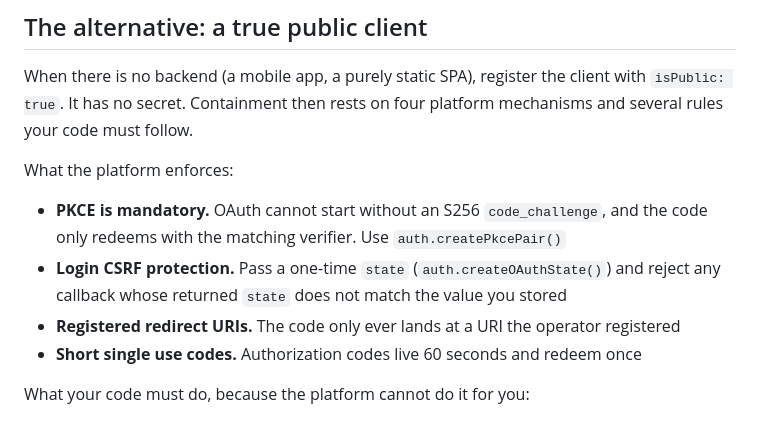
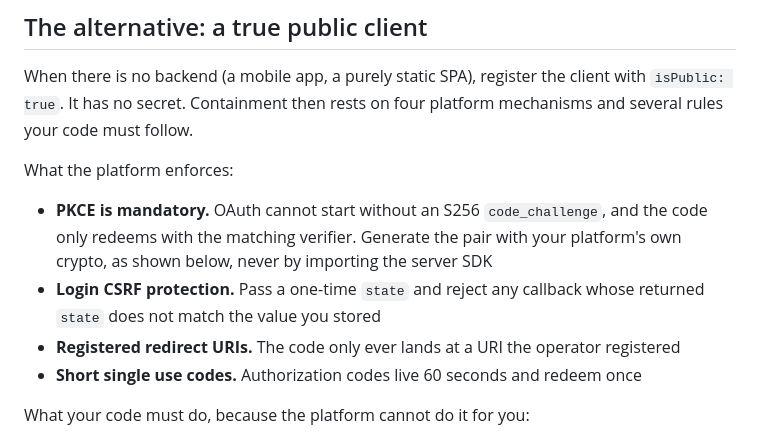
Before and after one commit to swalusimbi/identity-platform, a Markdown page: docs/public-clients.md, the part around one of its changes. GitHub-like rendering.

```diff
--- a/docs/public-clients.md
+++ b/docs/public-clients.md
@@ -25,8 +25,8 @@ When there is no backend (a mobile app, a purely static SPA), register the clien
 
 What the platform enforces:
 
-- **PKCE is mandatory.** OAuth cannot start without an S256 `code_challenge`, and the code only redeems with the matching verifier. Use `auth.createPkcePair()`
-- **Login CSRF protection.** Pass a one-time `state` (`auth.createOAuthState()`) and reject any callback whose returned `state` does not match the value you stored
+- **PKCE is mandatory.** OAuth cannot start without an S256 `code_challenge`, and the code only redeems with the matching verifier. Generate the pair with your platform's own crypto, as shown below, never by importing the server SDK
+- **Login CSRF protection.** Pass a one-time `state` and reject any callback whose returned `state` does not match the value you stored
 - **Registered redirect URIs.** The code only ever lands at a URI the operator registered
 - **Short single use codes.** Authorization codes live 60 seconds and redeem once
 
```
Also changed, not shown: other parts of docs/public-clients.md (+59 -8 lines).
